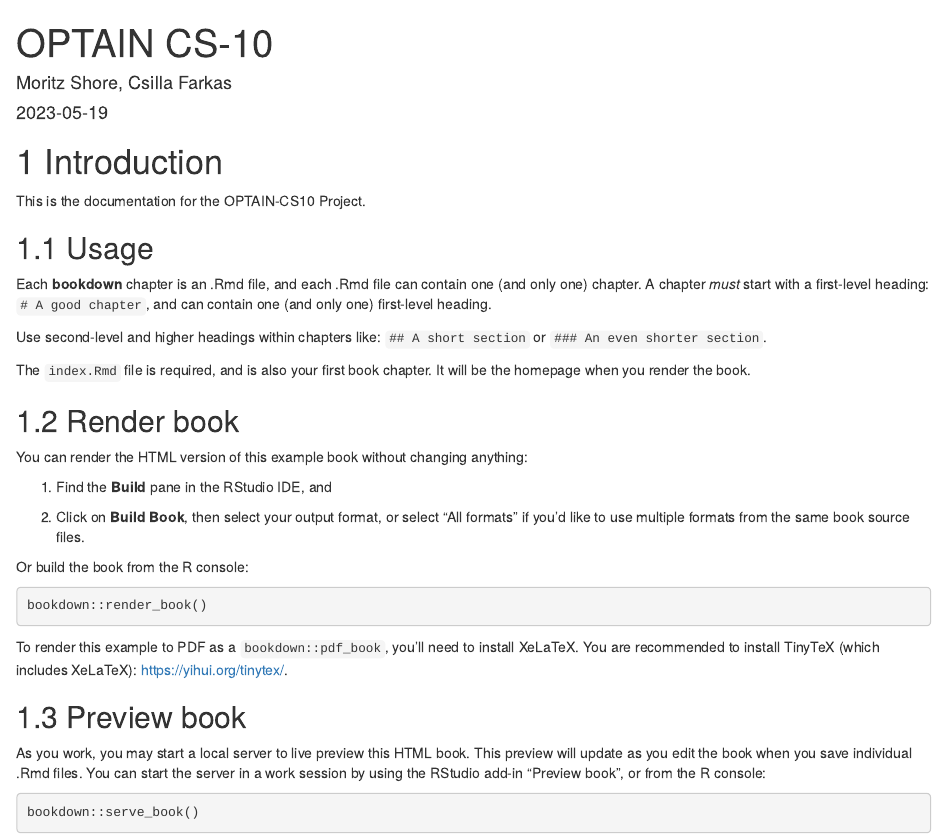
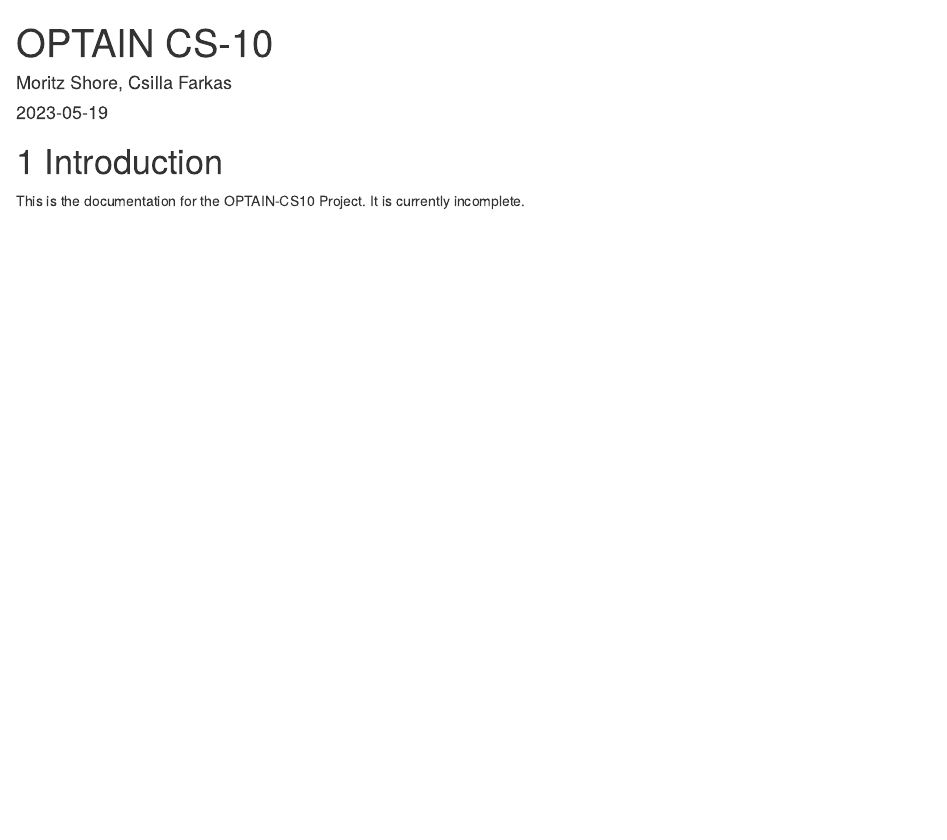
Before and after one commit to moritzshore/optain-cs10, an R Markdown document (index.Rmd): the page in a window 1100 px wide, from its top. Rendered offline with R 4.5, knitr and Pandoc, with nearby package versions; drawn as R Markdown's standard HTML page in place of the format the file asks for.

Commit message:
Update index.Rmd

````diff
--- a/index.Rmd
+++ b/index.Rmd
@@ -5,7 +5,7 @@
 site: bookdown::bookdown_site
 documentclass: book
 bibliography: [book.bib, packages.bib]
-# url: your book url like https://bookdown.org/yihui/bookdown
+url: https://moritzshore.github.io/optain-cs10/
 # cover-image: path to the social sharing image like images/cover.jpg
 description: |
   A description of the project setup for OPTAIN case study 10
@@ -15,39 +15,7 @@
 
 # Introduction
 
-This is the documentation for the OPTAIN-CS10 Project.
-
-## Usage
-
-Each **bookdown** chapter is an .Rmd file, and each .Rmd file can contain one (and only one) chapter. A chapter *must* start with a first-level heading: `# A good chapter`, and can contain one (and only one) first-level heading.
-
-Use second-level and higher headings within chapters like: `## A short section` or `### An even shorter section`.
-
-The `index.Rmd` file is required, and is also your first book chapter. It will be the homepage when you render the book.
-
-## Render book
-
-You can render the HTML version of this example book without changing anything:
-
-1.  Find the **Build** pane in the RStudio IDE, and
-
-2.  Click on **Build Book**, then select your output format, or select "All formats" if you'd like to use multiple formats from the same book source files.
-
-Or build the book from the R console:
-
-```{r, eval=FALSE}
-bookdown::render_book()
-```
-
-To render this example to PDF as a `bookdown::pdf_book`, you'll need to install XeLaTeX. You are recommended to install TinyTeX (which includes XeLaTeX): <https://yihui.org/tinytex/>.
-
-## Preview book
-
-As you work, you may start a local server to live preview this HTML book. This preview will update as you edit the book when you save individual .Rmd files. You can start the server in a work session by using the RStudio add-in "Preview book", or from the R console:
-
-```{r eval=FALSE}
-bookdown::serve_book()
-```
+This is the documentation for the OPTAIN-CS10 Project. It is currently incomplete.
 
 ```{r include=FALSE}
 # automatically create a bib database for R packages
````
